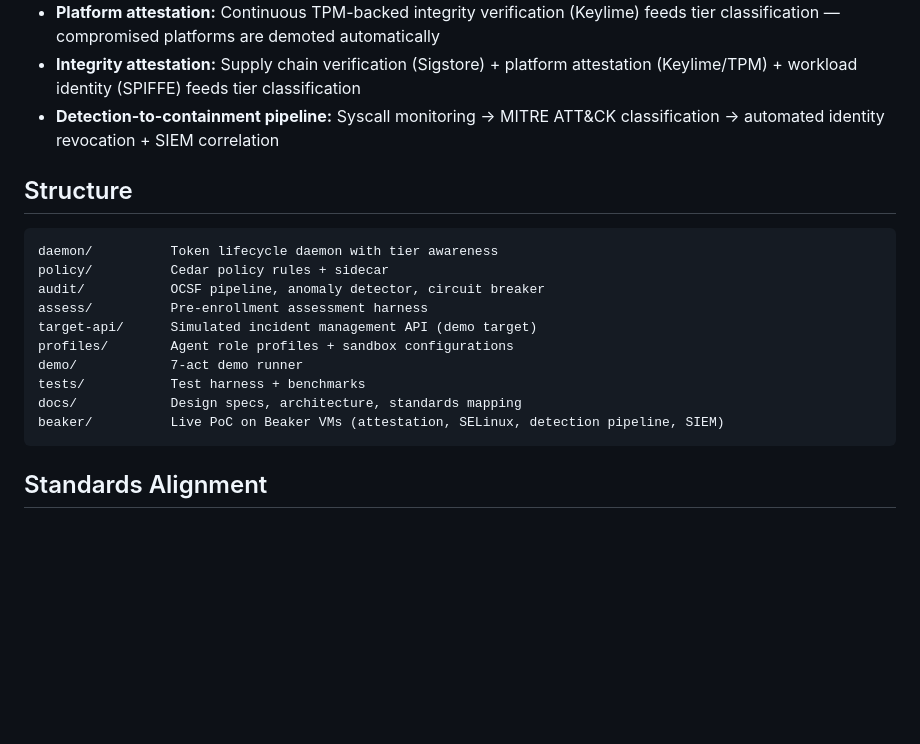
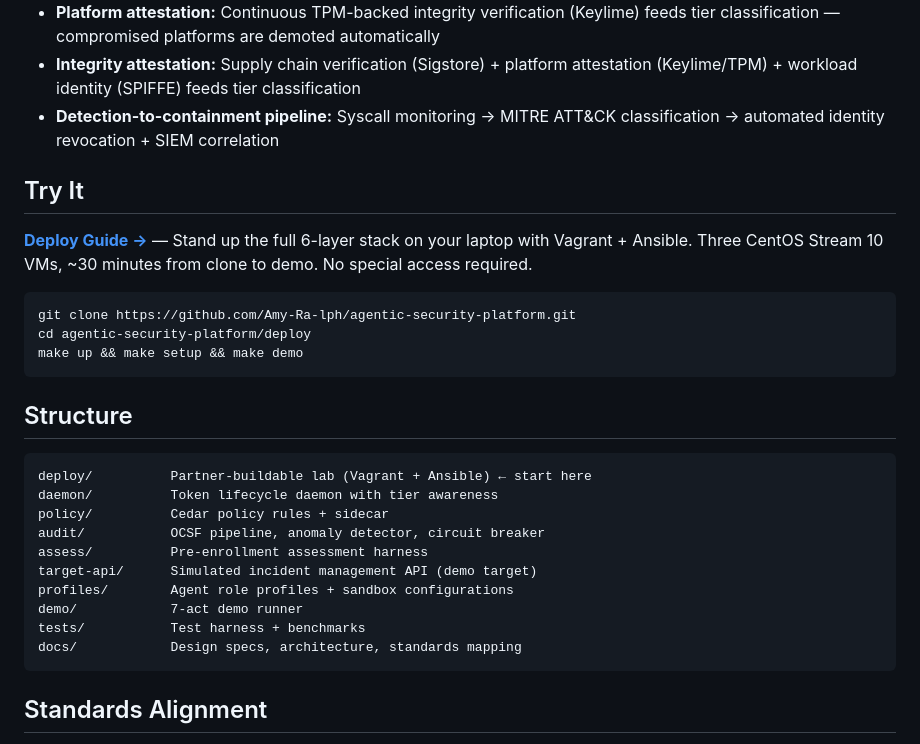
Before and after one commit to Amy-Ra-lph/agentic-security-platform, a Markdown page: README.md, the part around the change. Rendered like a GitHub page; blank space fills up the shorter version.

Commit message:
docs: add Try It section linking to deploy guide
Points main README at deploy/README.md for partner quickstart.
Removes beaker/ from structure listing (GitLab-only).

Co-Authored-By: Claude Opus 4.6 <noreply@anthropic.com>

````diff
--- a/README.md
+++ b/README.md
@@ -52,9 +52,20 @@ New tools are vetted before they touch any data:
 - **Integrity attestation:** Supply chain verification (Sigstore) + platform attestation (Keylime/TPM) + workload identity (SPIFFE) feeds tier classification
 - **Detection-to-containment pipeline:** Syscall monitoring → MITRE ATT&CK classification → automated identity revocation + SIEM correlation
 
+## Try It
+
+**[Deploy Guide →](deploy/README.md)** — Stand up the full 6-layer stack on your laptop with Vagrant + Ansible. Three CentOS Stream 10 VMs, ~30 minutes from clone to demo. No special access required.
+
+```bash
+git clone https://github.com/Amy-Ra-lph/agentic-security-platform.git
+cd agentic-security-platform/deploy
+make up && make setup && make demo
+```
+
 ## Structure
 
 ```
+deploy/          Partner-buildable lab (Vagrant + Ansible) ← start here
 daemon/          Token lifecycle daemon with tier awareness
 policy/          Cedar policy rules + sidecar
 audit/           OCSF pipeline, anomaly detector, circuit breaker
@@ -64,7 +75,6 @@ profiles/        Agent role profiles + sandbox configurations
 demo/            7-act demo runner
 tests/           Test harness + benchmarks
 docs/            Design specs, architecture, standards mapping
-beaker/          Live PoC on Beaker VMs (attestation, SELinux, detection pipeline, SIEM)
 ```
 
 ## Standards Alignment
````
